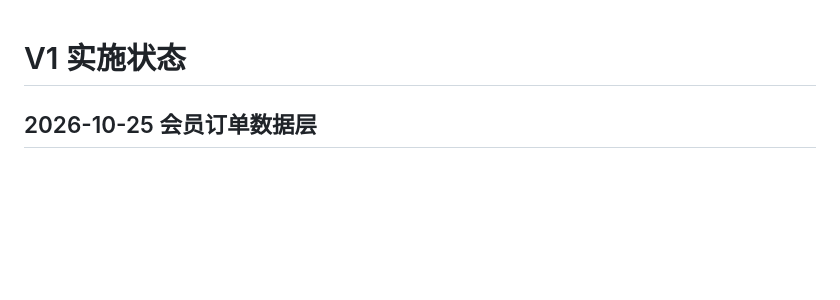
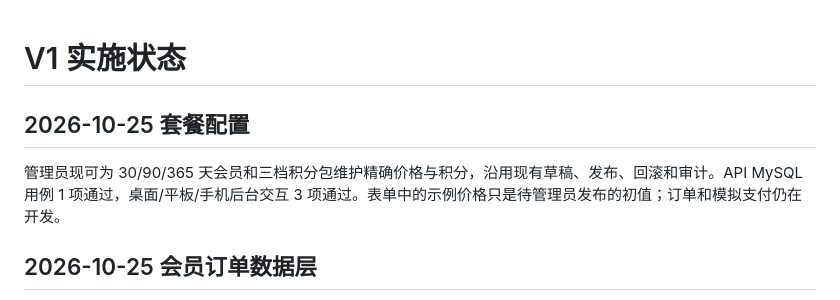
Before and after one commit to anmoryli/career-flow, a Markdown page: docs/PROGRESS.md, the part around the change. Drawn GitHub-style; blank space fills up the shorter version.

Commit message:
docs: record commerce offer settings

```diff
--- a/docs/PROGRESS.md
+++ b/docs/PROGRESS.md
@@ -1,4 +1,8 @@
 # V1 实施状态
+
+## 2026-10-25 套餐配置
+
+管理员现可为 30/90/365 天会员和三档积分包维护精确价格与积分，沿用现有草稿、发布、回滚和审计。API MySQL 用例 1 项通过，桌面/平板/手机后台交互 3 项通过。表单中的示例价格只是待管理员发布的初值；订单和模拟支付仍在开发。
 
 ## 2026-10-25 会员订单数据层
 
```
